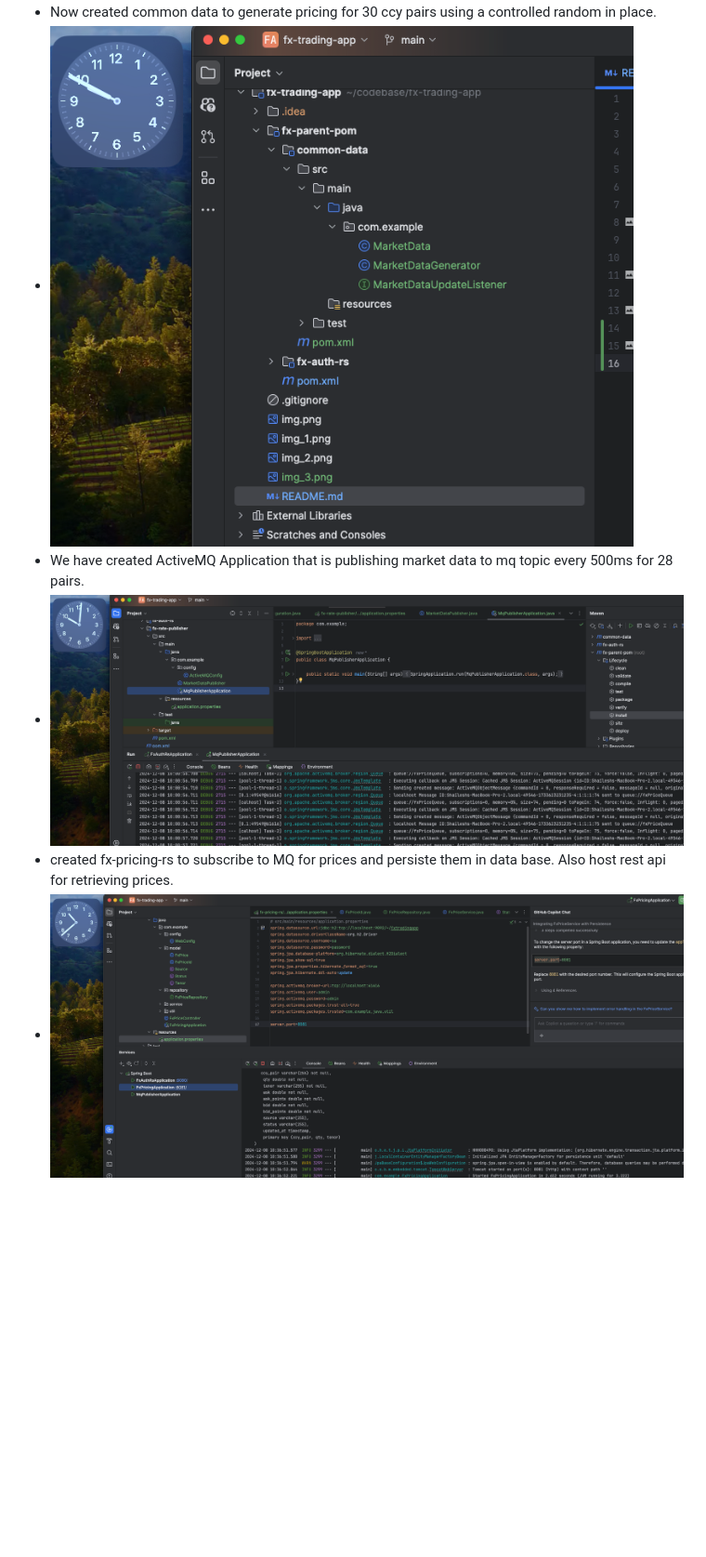
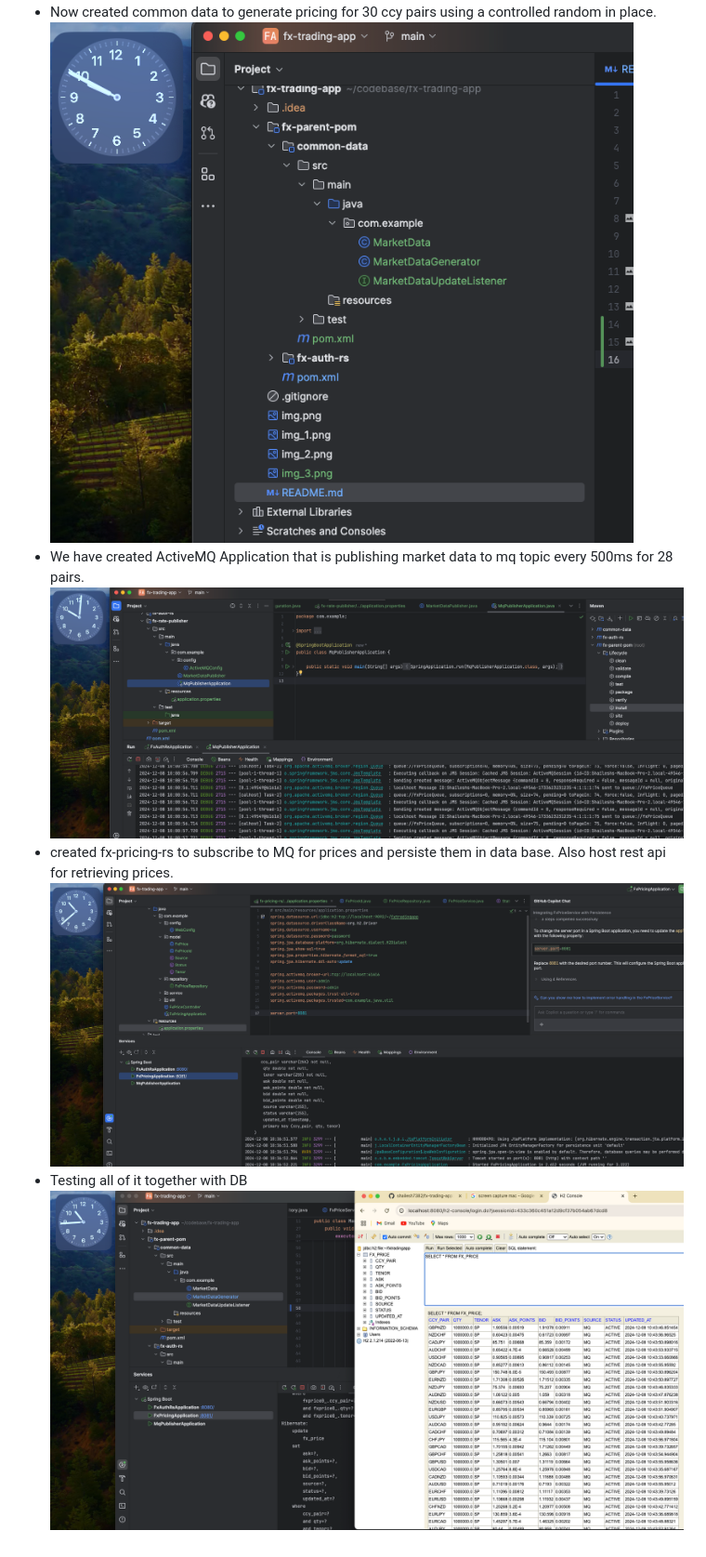
Before and after one commit to shailesh7382/fx-trading-app, a Markdown page: README.md, the part around the change printed below. Shown: that part at 93% size. Rendered like a GitHub page; pictures changed too: img_7.png (added); blank space fills up the shorter version.

```diff
--- a/README.md
+++ b/README.md
@@ -16,7 +16,9 @@ To get you started you can simply clone the `fx-trading-app` repository and open
 - Now created common data to generate pricing for 30 ccy pairs using a controlled random in place.
-- ![img_4.png](img_4.png)
+![img_4.png](img_4.png)
 - We have created ActiveMQ Application that is publishing market data to mq topic every 500ms for 28 pairs.
-- ![img_5.png](img_5.png)
+![img_5.png](img_5.png)
 - created fx-pricing-rs to subscribe to MQ for prices and persiste them in data base.
 Also host rest api for retrieving prices.
-- ![img_6.png](img_6.png)
+![img_6.png](img_6.png)
+- Testing all of it together with DB
+![img_7.png](img_7.png)
```
Also changed, not shown: other parts of README.md (+4 -4 lines), 1 other file.
